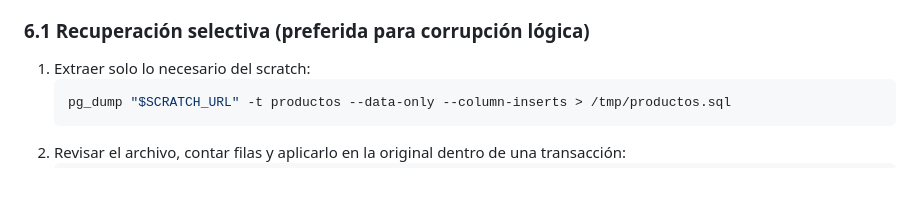
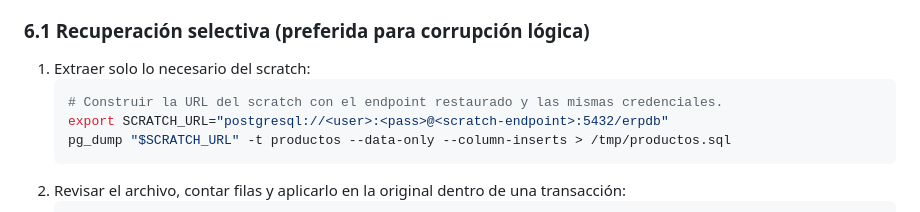
Before and after one commit to Francisco-cor/Pipeline_CI-CD_IaC, a Markdown page: docs/runbooks/restore.md, the part around the change. Drawn GitHub-style; blank space fills up the shorter version.

````diff
--- a/docs/runbooks/restore.md
+++ b/docs/runbooks/restore.md
@@ -232,6 +232,8 @@ La promoción **no** es automática. Requiere ventana, aprobación y un plan de
 
 1. Extraer solo lo necesario del scratch:
    ```bash
+   # Construir la URL del scratch con el endpoint restaurado y las mismas credenciales.
+   export SCRATCH_URL="postgresql://<user>:<pass>@<scratch-endpoint>:5432/erpdb"
    pg_dump "$SCRATCH_URL" -t productos --data-only --column-inserts > /tmp/productos.sql
    ```
 2. Revisar el archivo, contar filas y aplicarlo en la original dentro de una transacción:
````
Also changed, not shown: docs/observability.md (+1 -0 lines).
